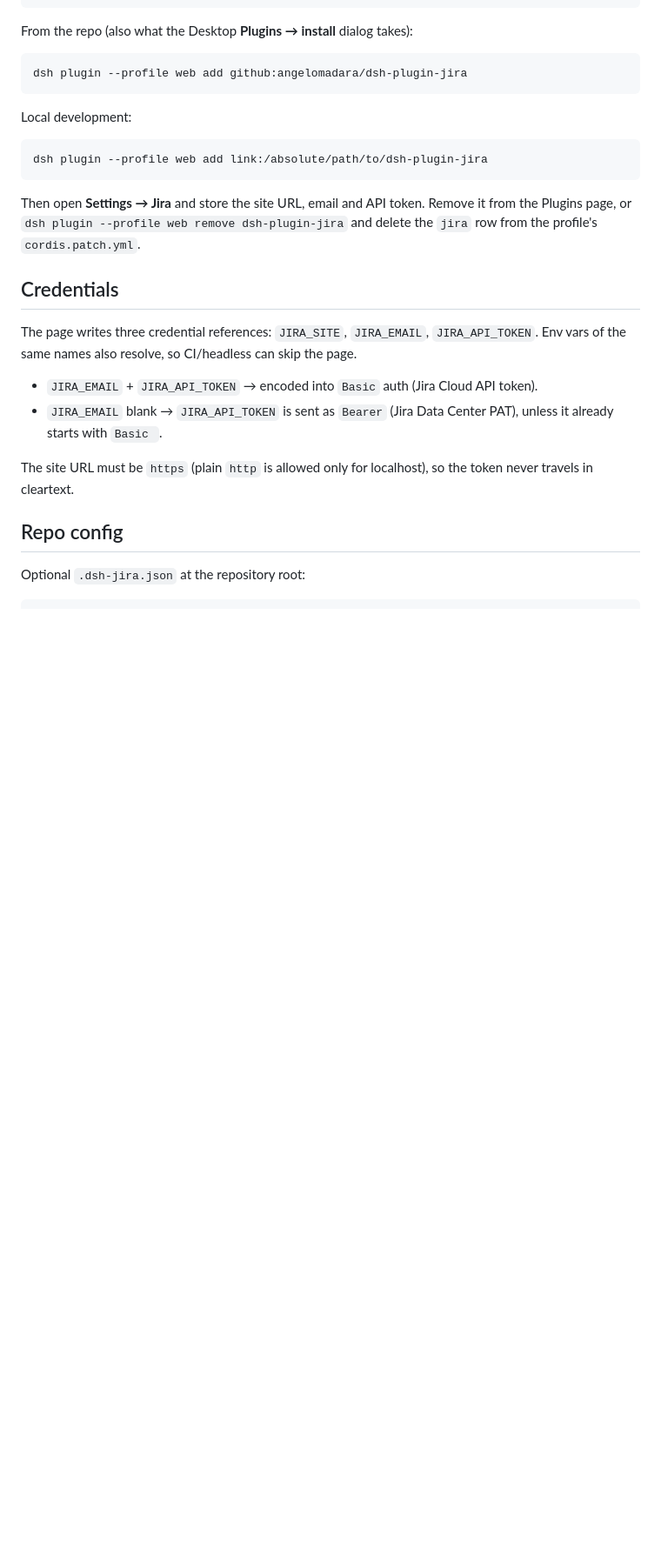
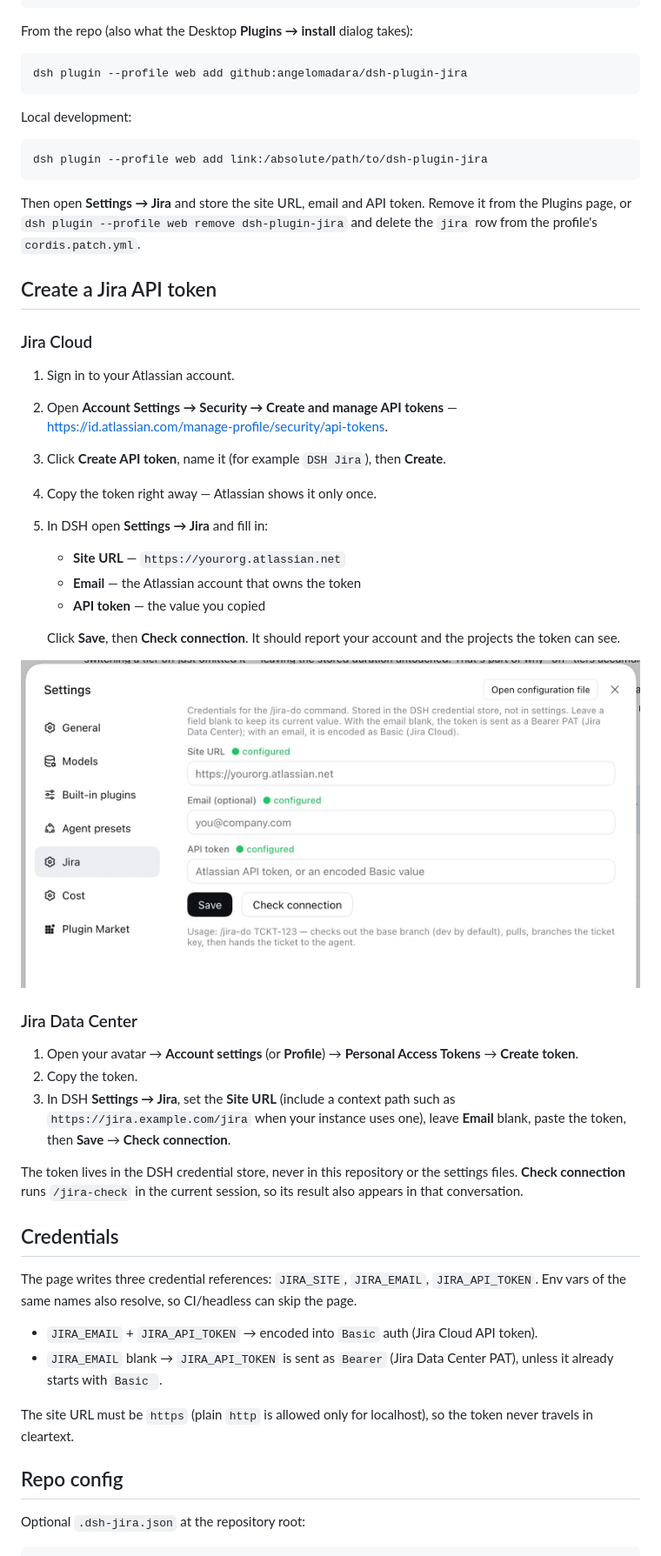
Before and after one commit to angelomadara/dsh-plugin-jira, a Markdown page: README.md, the part around the change. Shown at 87% size. GitHub-like rendering; pictures changed too: assets/settings-jira.png (added); blank space fills up the shorter version.

Commit message:
Document Jira API token setup with a screenshot
- Account Settings → Security → Create and manage API tokens walkthrough
- Jira Cloud vs Data Center (PAT) instructions
- Settings → Jira screenshot plus screenshots.json for the market card

```diff
--- a/README.md
+++ b/README.md
@@ -54,6 +54,31 @@ dsh plugin --profile web add link:/absolute/path/to/dsh-plugin-jira
 
 Then open **Settings → Jira** and store the site URL, email and API token. Remove it from the Plugins page, or `dsh plugin --profile web remove dsh-plugin-jira` and delete the `jira` row from the profile's `cordis.patch.yml`.
 
+## Create a Jira API token
+
+### Jira Cloud
+
+1. Sign in to your Atlassian account.
+2. Open **Account Settings → Security → Create and manage API tokens** — <https://id.atlassian.com/manage-profile/security/api-tokens>.
+3. Click **Create API token**, name it (for example `DSH Jira`), then **Create**.
+4. Copy the token right away — Atlassian shows it only once.
+5. In DSH open **Settings → Jira** and fill in:
+   - **Site URL** — `https://yourorg.atlassian.net`
+   - **Email** — the Atlassian account that owns the token
+   - **API token** — the value you copied
+
+   Click **Save**, then **Check connection**. It should report your account and the projects the token can see.
+
+![DeepSeek Harness Settings → Jira](https://raw.githubusercontent.com/angelomadara/dsh-plugin-jira/main/assets/settings-jira.png)
+
+### Jira Data Center
+
+1. Open your avatar → **Account settings** (or **Profile**) → **Personal Access Tokens** → **Create token**.
+2. Copy the token.
+3. In DSH **Settings → Jira**, set the **Site URL** (include a context path such as `https://jira.example.com/jira` when your instance uses one), leave **Email** blank, paste the token, then **Save** → **Check connection**.
+
+The token lives in the DSH credential store, never in this repository or the settings files. **Check connection** runs `/jira-check` in the current session, so its result also appears in that conversation.
+
 ## Credentials
 
 The page writes three credential references: `JIRA_SITE`, `JIRA_EMAIL`, `JIRA_API_TOKEN`. Env vars of the same names also resolve, so CI/headless can skip the page.
```
Also changed, not shown: 1 other file.
